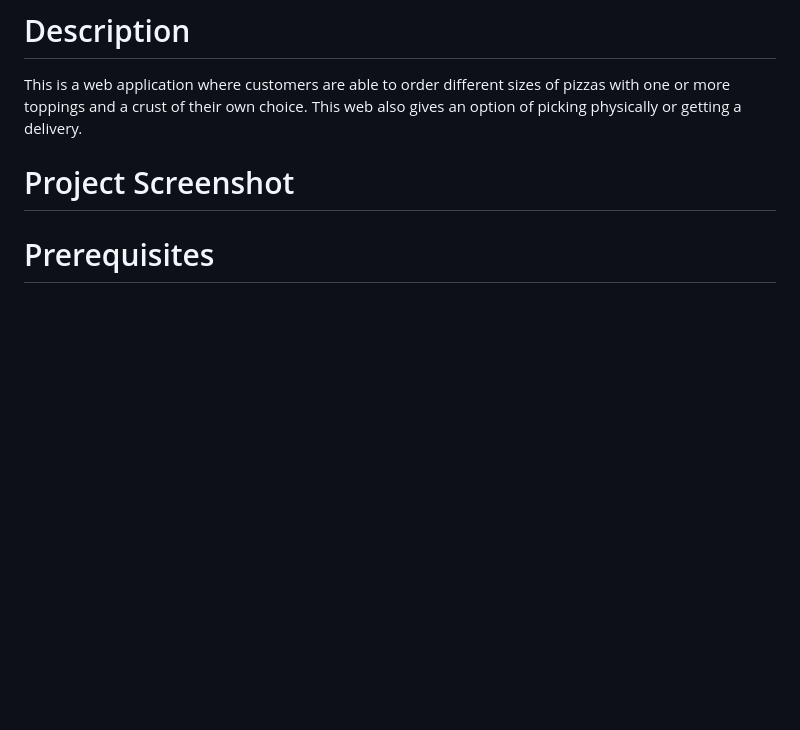
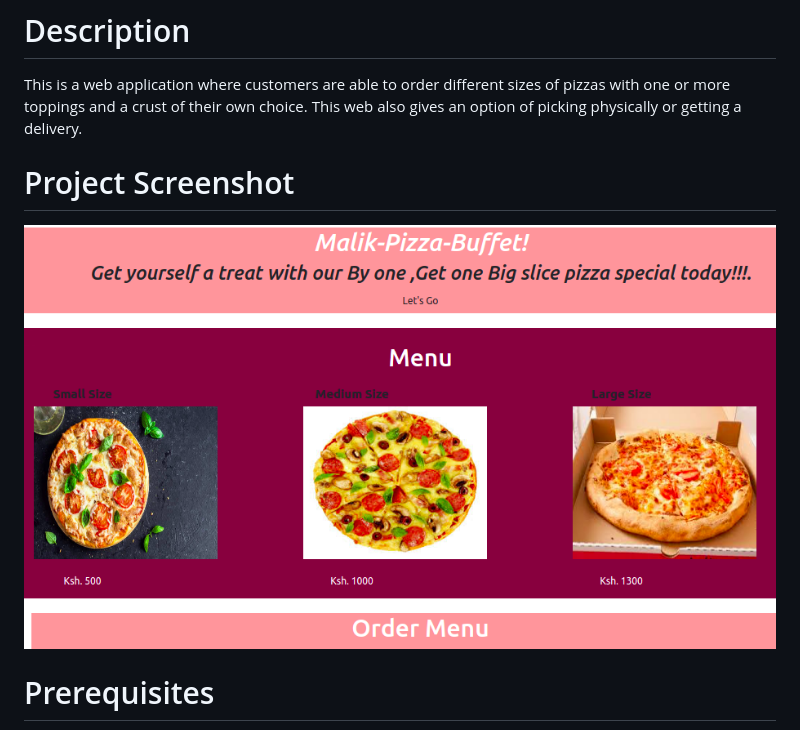
Before and after one commit to chimolirgb/Malik-Pizza-Buffet, a Markdown page: README.md, the part around the change. Drawn GitHub-style; pictures changed too: images/snap.png (added); blank space fills up the shorter version.

```diff
--- a/README.md
+++ b/README.md
@@ -9,6 +9,9 @@
  This is a  web application where customers  are able to order different sizes of pizzas with one or more toppings and a crust of their own choice. This web also gives an option of picking physically or getting a delivery.
 
  # Project Screenshot
+ <img src="images/snap.png" width="1000">
+
+
 # Prerequisites
 You need to have git installed
 You can install it with the following command in your terminal
```
